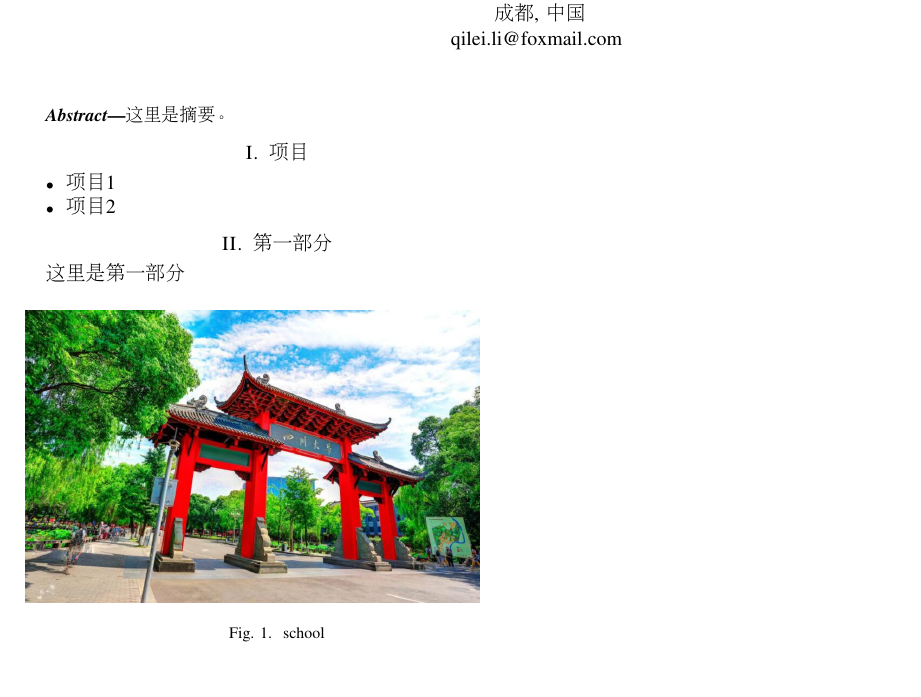
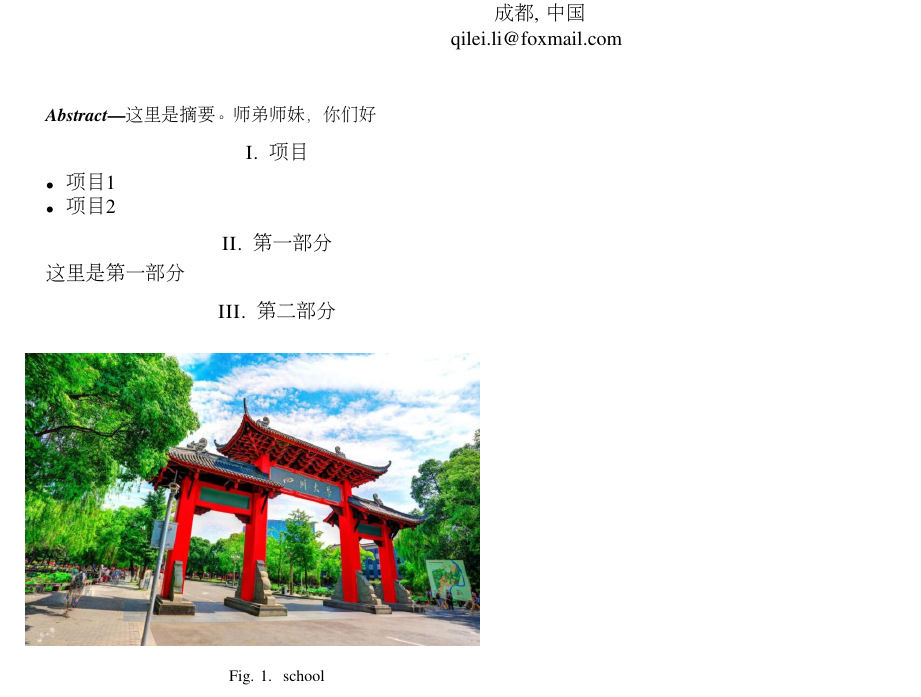
Before and after one commit to liqilei/Latex-IEEE-Conferences-Chinese, a LaTeX paper (Template.tex): part of the page, cut so that both start at the same text. Compiled offline with pdfLaTeX; a missing font is replaced by an installed copy or a similar font; a LaTeX package or settings file that is missing is left out.

Commit message:
to shidi shimei

```diff
--- a/Template.tex
+++ b/Template.tex
@@ -27,7 +27,7 @@
 \maketitle
 
 \begin{abstract}
-这里是摘要。
+这里是摘要。师弟师妹，你们好
 \end{abstract}
 
 
@@ -44,7 +44,7 @@
 \section{第一部分}
 这里是第一部分
 
-
+\section{第二部分}
 \begin{figure}[h]
 	\includegraphics[width=8cm]{school.jpg}
 	\caption{school}
```
Also changed, not shown: Template.bbl (added), Template.pdf (added), 4 other files.
